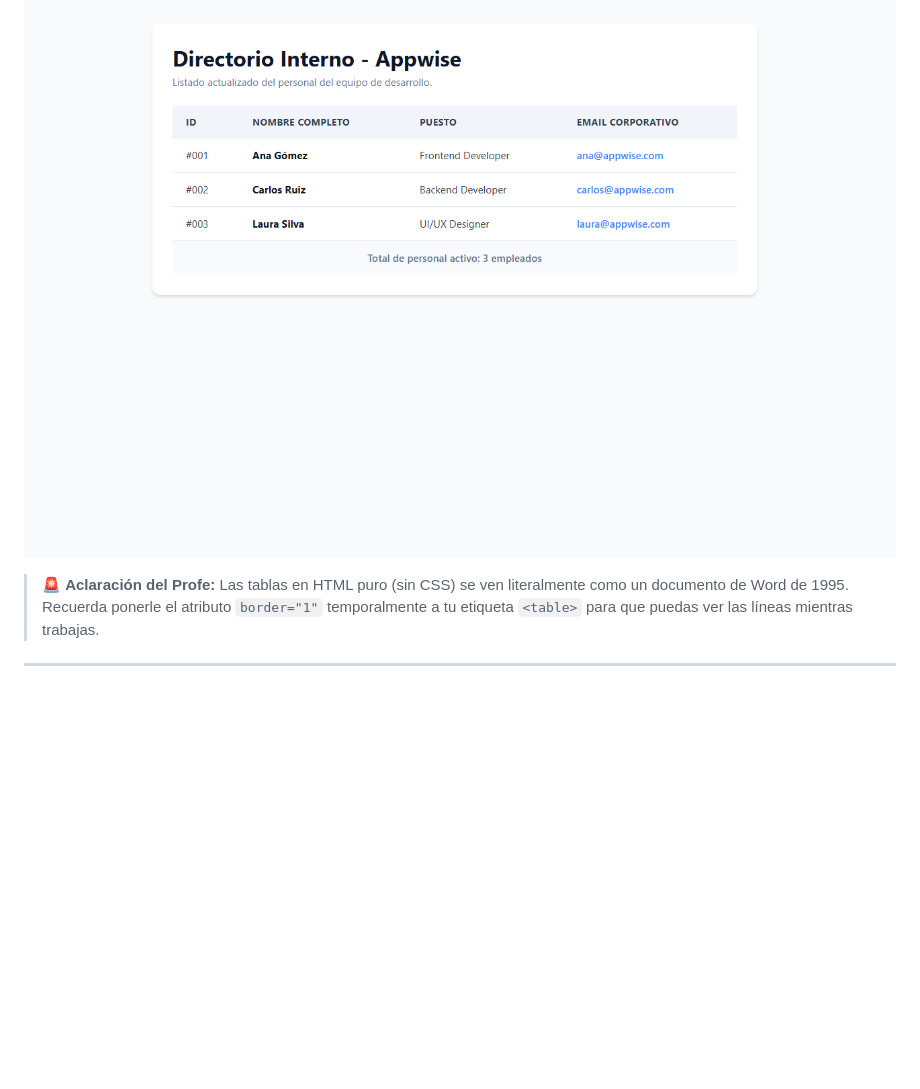
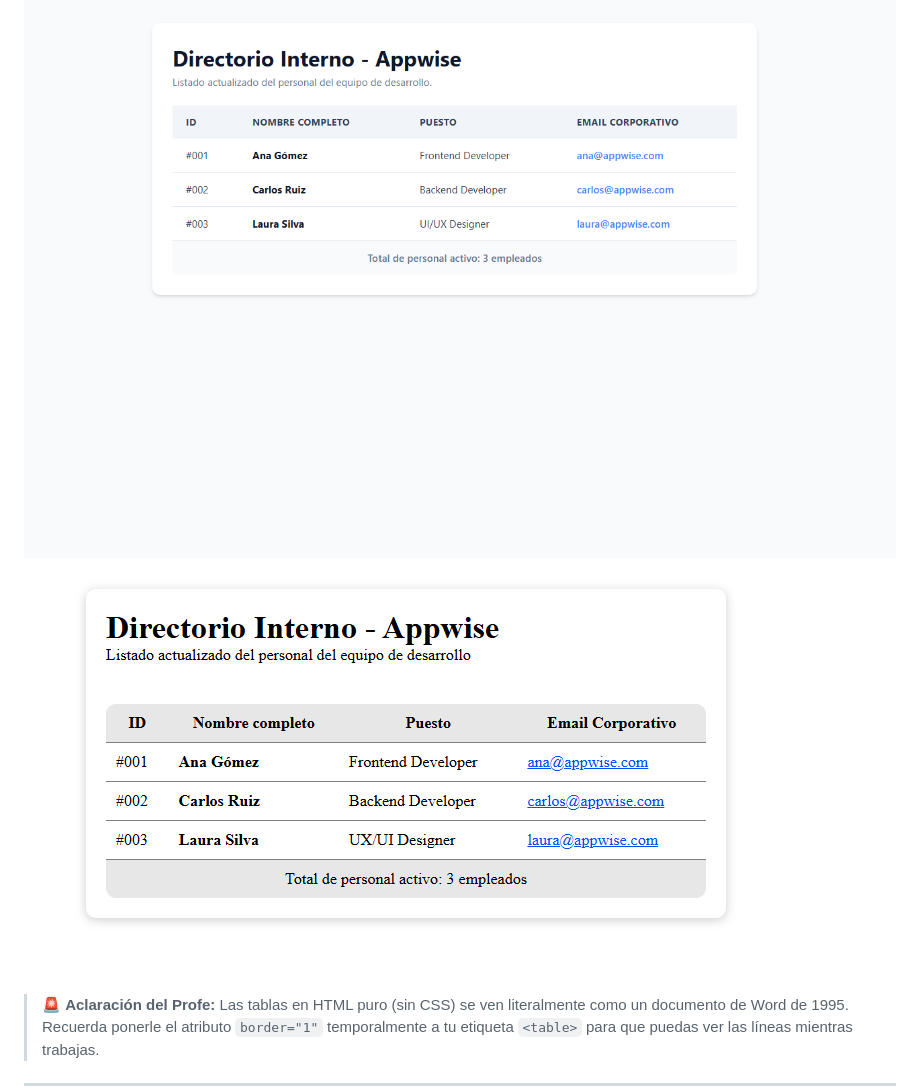
Before and after one commit to Darthford92/Appwise-Ejercicios, a Markdown page: 07-Directorio-Empleados/README.md, the part around the change. Drawn GitHub-style; pictures changed too: 07-Directorio-Empleados/assets/Screenshot_306.png (added); blank space fills up the shorter version.

Commit message:
Directorio Empleados con css finalizado

```diff
--- a/07-Directorio-Empleados/README.md
+++ b/07-Directorio-Empleados/README.md
@@ -14,6 +14,7 @@ Construir una tabla semántica y bien estructurada que muestre el directorio de
 
 _(Profe: Reemplaza con tu captura de pantalla de la tabla con CSS)_
 ![Vista previa de la Tabla](assets/preview.png)
+![Vista finalizada de la Tabla](assets/Screenshot_306.png)
 
 > 🚨 **Aclaración del Profe:** Las tablas en HTML puro (sin CSS) se ven literalmente como un documento de Word de 1995. Recuerda ponerle el atributo `border="1"` temporalmente a tu etiqueta `<table>` para que puedas ver las líneas mientras trabajas.
 
```
Also changed, not shown: 2 other files.
